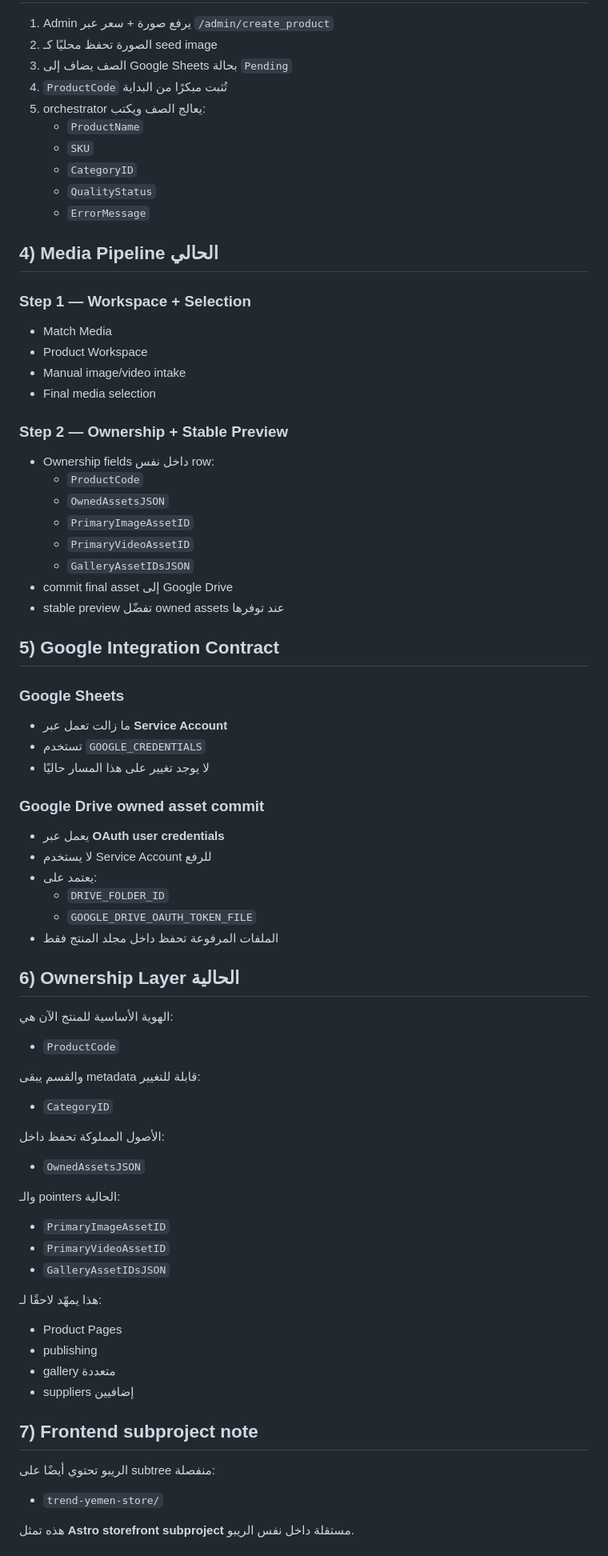
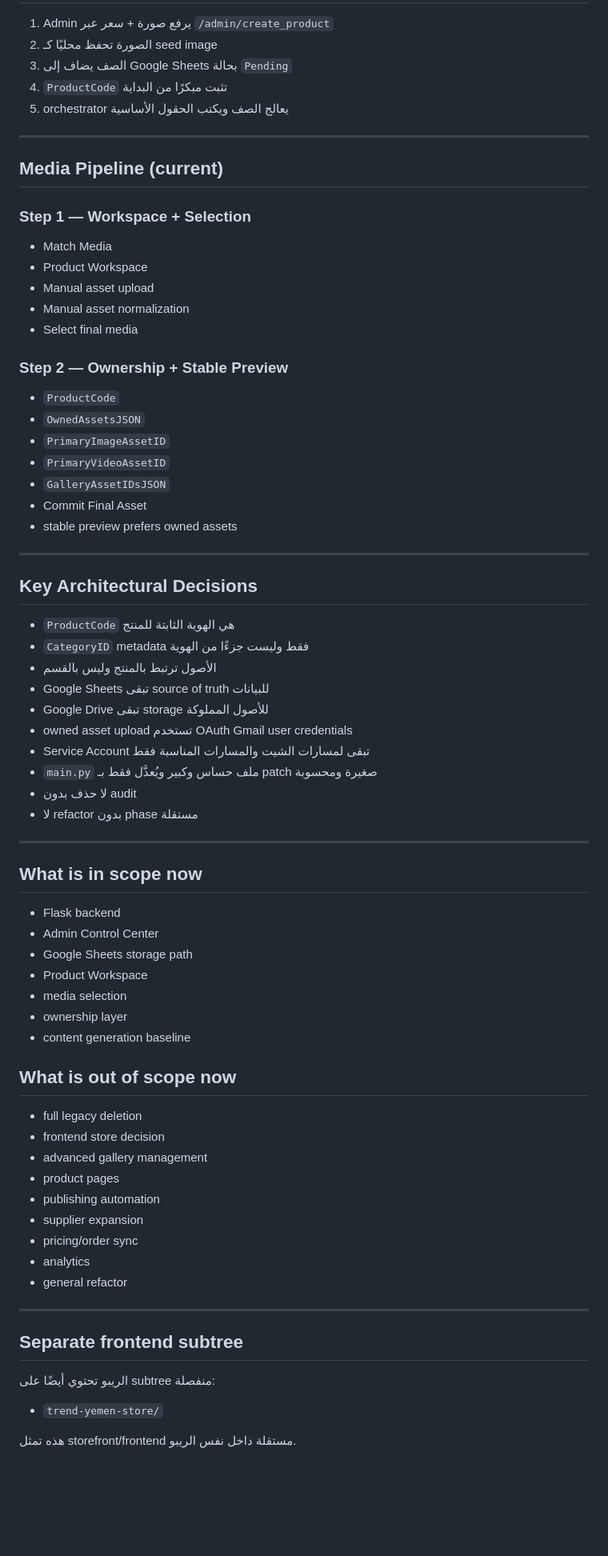
Before and after one commit to matjartrendyemen/trend_yemen, a Markdown page: README.md, the part around one of its changes. Shown at 80% size. GitHub-like rendering; blank space fills up the shorter version.

Commit message:
Refine README into repo clarity entrypoint

```diff
--- a/README.md
+++ b/README.md
@@ -85,71 +143,70 @@
 1. Admin يرفع صورة + سعر عبر `/admin/create_product`
 2. الصورة تحفظ محليًا كـ seed image
 3. الصف يضاف إلى Google Sheets بحالة `Pending`
-4. `ProductCode` تُثبت مبكرًا من البداية
-5. orchestrator يعالج الصف ويكتب:
-   - `ProductName`
-   - `SKU`
-   - `CategoryID`
-   - `QualityStatus`
-   - `ErrorMessage`
+4. `ProductCode` تثبت مبكرًا من البداية
+5. orchestrator يعالج الصف ويكتب الحقول الأساسية
 
-## 4) Media Pipeline الحالي
+---
+
+## Media Pipeline (current)
 
 ### Step 1 — Workspace + Selection
 - Match Media
 - Product Workspace
-- Manual image/video intake
-- Final media selection
+- Manual asset upload
+- Manual asset normalization
+- Select final media
 
 ### Step 2 — Ownership + Stable Preview
-- Ownership fields داخل نفس row:
-  - `ProductCode`
-  - `OwnedAssetsJSON`
-  - `PrimaryImageAssetID`
-  - `PrimaryVideoAssetID`
-  - `GalleryAssetIDsJSON`
-- commit final asset إلى Google Drive
-- stable preview تفضّل owned assets عند توفرها
-
-## 5) Google Integration Contract
-
-### Google Sheets
-- ما زالت تعمل عبر **Service Account**
-- تستخدم `GOOGLE_CREDENTIALS`
-- لا يوجد تغيير على هذا المسار حاليًا
-
-### Google Drive owned asset commit
-- يعمل عبر **OAuth user credentials**
-- لا يستخدم Service Account للرفع
-- يعتمد على:
-  - `DRIVE_FOLDER_ID`
-  - `GOOGLE_DRIVE_OAUTH_TOKEN_FILE`
-- الملفات المرفوعة تحفظ داخل مجلد المنتج فقط
-
-## 6) Ownership Layer الحالية
-الهوية الأساسية للمنتج الآن هي:
 - `ProductCode`
-
-والقسم يبقى metadata قابلة للتغيير:
-- `CategoryID`
-
-الأصول المملوكة تحفظ داخل:
 - `OwnedAssetsJSON`
-
-والـ pointers الحالية:
 - `PrimaryImageAssetID`
 - `PrimaryVideoAssetID`
 - `GalleryAssetIDsJSON`
+- Commit Final Asset
+- stable preview prefers owned assets
 
-هذا يمهّد لاحقًا لـ:
-- Product Pages
-- publishing
-- gallery متعددة
-- suppliers إضافيين
+---
 
-## 7) Frontend subproject note
+## Key Architectural Decisions
+- `ProductCode` هي الهوية الثابتة للمنتج
+- `CategoryID` metadata فقط وليست جزءًا من الهوية
+- الأصول ترتبط بالمنتج وليس بالقسم
+- Google Sheets تبقى source of truth للبيانات
+- Google Drive تبقى storage للأصول المملوكة
+- owned asset upload تستخدم OAuth Gmail user credentials
+- Service Account تبقى لمسارات الشيت والمسارات المناسبة فقط
+- `main.py` ملف حساس وكبير ويُعدَّل فقط بـ patch صغيرة ومحسوبة
+- لا حذف بدون audit
+- لا refactor بدون phase مستقلة
+
+---
+
+## What is in scope now
+- Flask backend
+- Admin Control Center
+- Google Sheets storage path
+- Product Workspace
+- media selection
+- ownership layer
+- content generation baseline
+
+## What is out of scope now
+- full legacy deletion
+- frontend store decision
+- advanced gallery management
+- product pages
+- publishing automation
+- supplier expansion
+- pricing/order sync
+- analytics
+- general refactor
+
+---
+
+## Separate frontend subtree
 الريبو تحتوي أيضًا على subtree منفصلة:
 - `trend-yemen-store/`
 
-هذه تمثل **Astro storefront subproject** مستقلة داخل نفس الريبو.
+هذه تمثل storefront/frontend مستقلة داخل نفس الريبو.
 
```
Also changed, not shown: other parts of README.md (+136 -90 lines).
